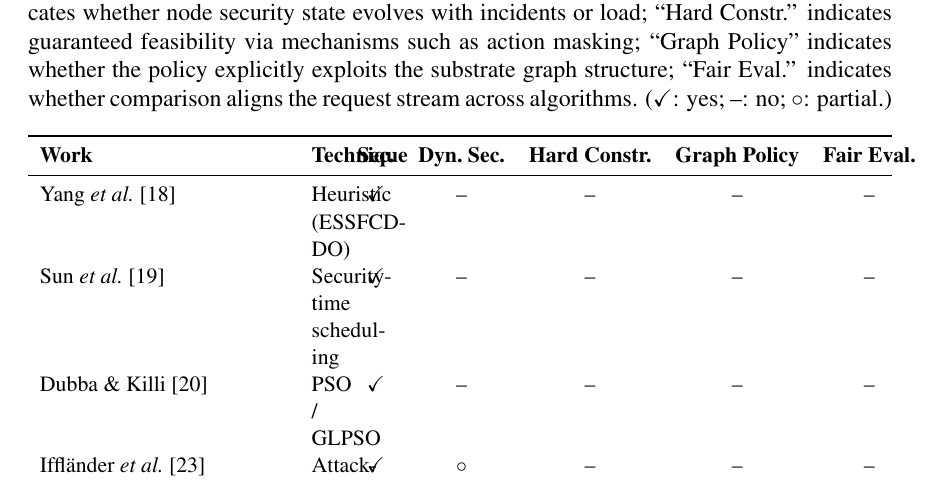
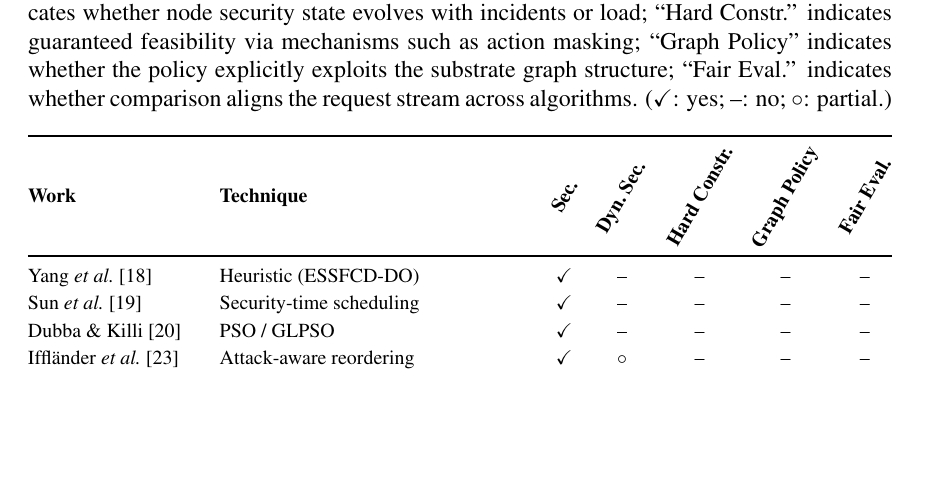
Before and after one commit to aliraheel626/rl-sfc-placement, a LaTeX thesis (paper/main.tex, which reads paper/chapters/02_literature_review.tex): part of page 30 of 67 before the commit and part of page 28 of 67 after it, cut so that both start at the same text, the shorter picture padded with empty space. Compiled offline with pdfLaTeX.

Commit message:
Refactor literature review table in 02_literature_review.tex to improve readability and presentation. Adjust column headers to use rotated text for better alignment and update table formatting for enhanced clarity.

```diff
--- a/paper/chapters/02_literature_review.tex
+++ b/paper/chapters/02_literature_review.tex
@@ -415,10 +415,13 @@ structure; ``Fair Eval.'' indicates whether comparison aligns the
 request stream across algorithms. (\checkmark: yes; \textendash: no;
 $\circ$: partial.)}
 \label{tab:lr_comparison}
-\small
-\begin{tabularx}{\textwidth}{l X c c c c c}
+\footnotesize
+\setlength{\tabcolsep}{4pt}
+\renewcommand{\arraystretch}{1.15}
+\newcommand{\rothead}[1]{\rotatebox[origin=c]{60}{\textbf{#1}}}
+\begin{tabularx}{\textwidth}{@{}p{3.1cm} X *{5}{c}@{}}
 \toprule
-\textbf{Work} & \textbf{Technique} & \textbf{Sec.} & \textbf{Dyn.~Sec.} & \textbf{Hard Constr.} & \textbf{Graph Policy} & \textbf{Fair Eval.} \\
+\textbf{Work} & \textbf{Technique} & \rothead{Sec.} & \rothead{Dyn.~Sec.} & \rothead{Hard Constr.} & \rothead{Graph Policy} & \rothead{Fair Eval.} \\
 \midrule
 Yang \textit{et al.}~\cite{yang_efficient_2024}            & Heuristic (ESSFCD-DO)                    & \checkmark   & \textendash & \textendash & \textendash & \textendash \\
 Sun \textit{et al.}~\cite{sun_security-aware_2023}         & Security-time scheduling                 & \checkmark   & \textendash & \textendash & \textendash & \textendash \\
```
